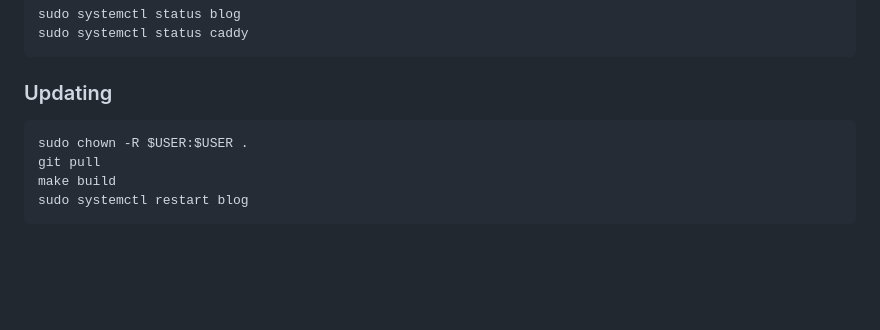
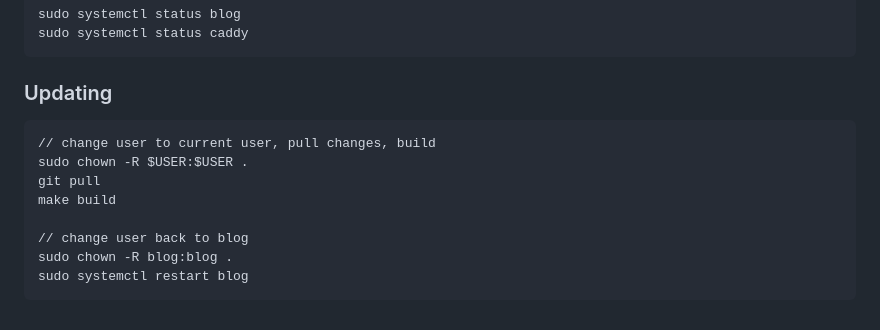
Before and after one commit to nmsalvatore/go-blog, a Markdown page: README.md, the part around the change. Drawn GitHub-style; blank space fills up the shorter version.

Commit message:
docs: fix Updating note

````diff
--- a/README.md
+++ b/README.md
@@ -283,8 +283,12 @@ sudo systemctl status caddy
 ### Updating
 
 ```bash
+// change user to current user, pull changes, build
 sudo chown -R $USER:$USER .
 git pull
 make build
+
+// change user back to blog
+sudo chown -R blog:blog .
 sudo systemctl restart blog
 ```
````
